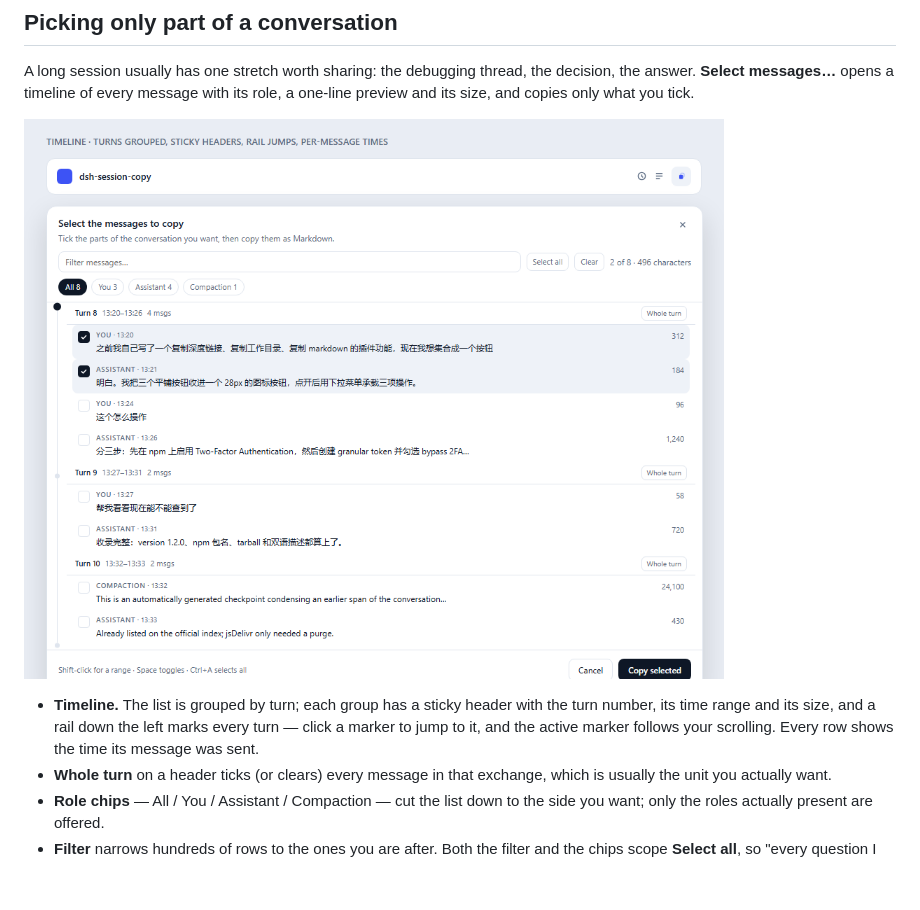
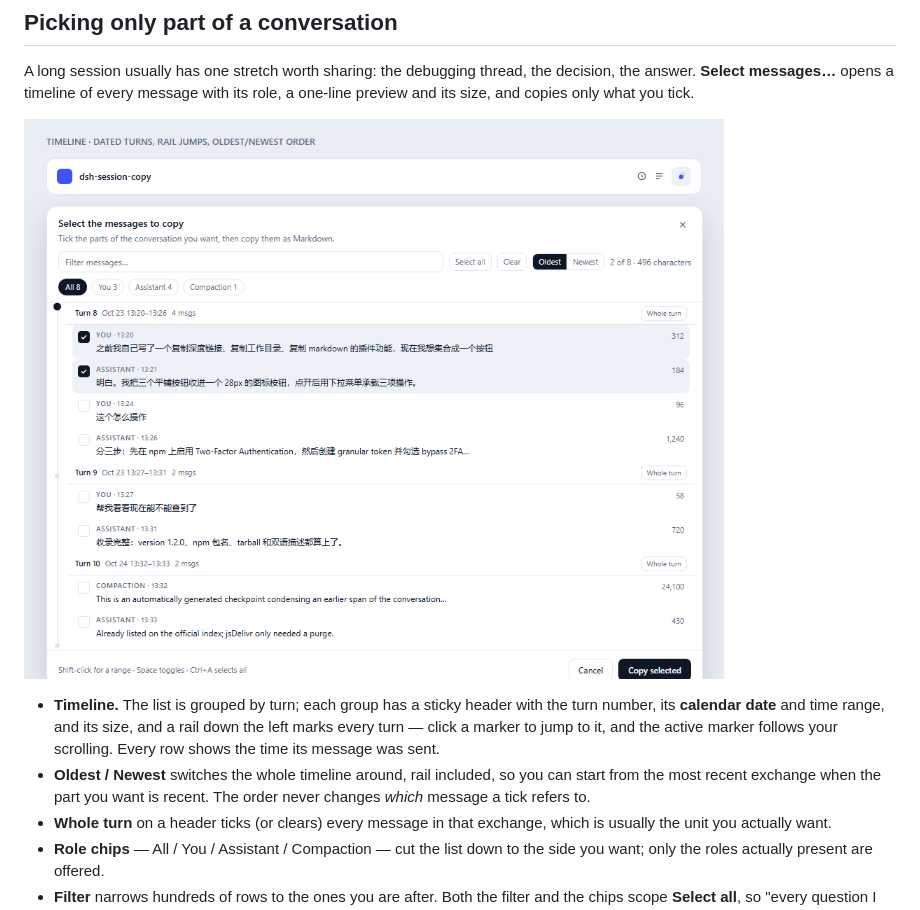
Before and after one commit to 2310770803/dsh-session-copy, a Markdown page: README.md, the part around the change. Drawn GitHub-style; pictures changed too: assets/picker.png; blank space fills up the shorter version.

```diff
--- a/README.md
+++ b/README.md
@@ -66,9 +66,12 @@ with its role, a one-line preview and its size, and copies only what you tick.
 ![The message picker: a timeline rail, turns with sticky headers, per-message times, role chips and a live size meter](https://raw.githubusercontent.com/2310770803/dsh-session-copy/main/assets/picker.png)
 
 - **Timeline.** The list is grouped by turn; each group has a sticky header with
-  the turn number, its time range and its size, and a rail down the left marks
-  every turn — click a marker to jump to it, and the active marker follows your
-  scrolling. Every row shows the time its message was sent.
+  the turn number, its **calendar date** and time range, and its size, and a rail
+  down the left marks every turn — click a marker to jump to it, and the active
+  marker follows your scrolling. Every row shows the time its message was sent.
+- **Oldest / Newest** switches the whole timeline around, rail included, so you
+  can start from the most recent exchange when the part you want is recent. The
+  order never changes *which* message a tick refers to.
 - **Whole turn** on a header ticks (or clears) every message in that exchange,
   which is usually the unit you actually want.
 - **Role chips** — All / You / Assistant / Compaction — cut the list down to the
```
Also changed, not shown: README.zh.md (+2 -1 lines), 4 other files.
